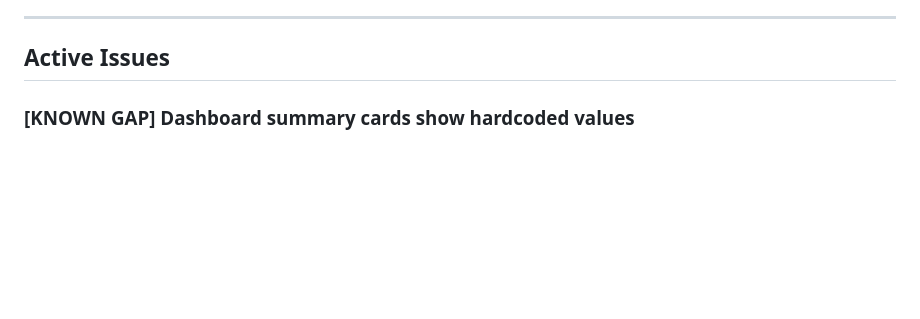
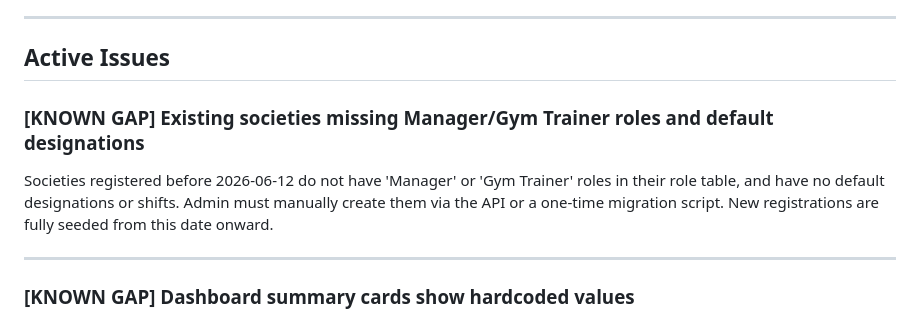
Before and after one commit to nitinshendgeai/AR_SOCIETY_APP, a Markdown page: docs/KNOWN_ISSUES.md, the part around one of its changes. Rendered like a GitHub page; blank space fills up the shorter version.

```diff
--- a/docs/KNOWN_ISSUES.md
+++ b/docs/KNOWN_ISSUES.md
@@ -5,6 +5,12 @@ Last updated: 2026-06-10
 ---
 
 ## Active Issues
+
+### [KNOWN GAP] Existing societies missing Manager/Gym Trainer roles and default designations
+
+Societies registered before 2026-06-12 do not have 'Manager' or 'Gym Trainer' roles in their role table, and have no default designations or shifts. Admin must manually create them via the API or a one-time migration script. New registrations are fully seeded from this date onward.
+
+---
 
 ### [KNOWN GAP] Dashboard summary cards show hardcoded values
 
```
Also changed, not shown: other parts of docs/KNOWN_ISSUES.md (+1 -1 lines), docs/CHANGELOG.md (+29 -0 lines).
